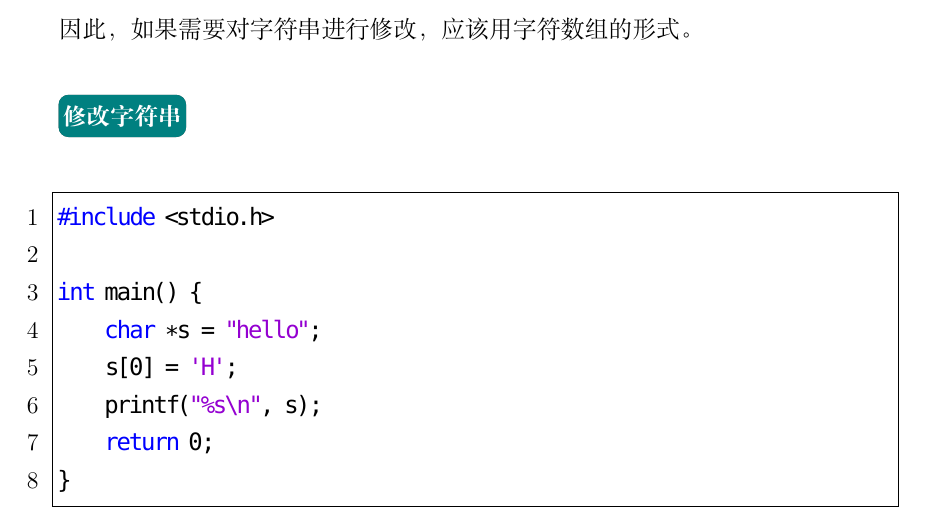
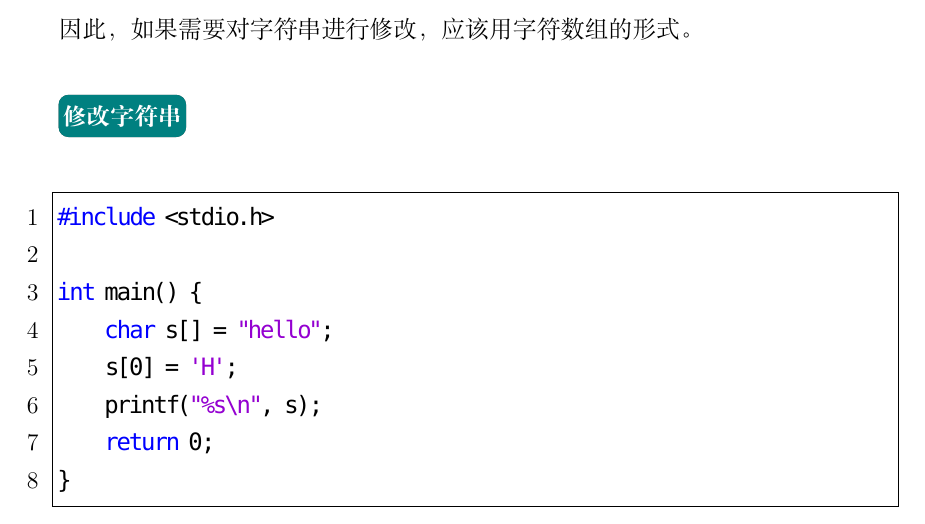
Before and after one commit to xdai02/C, a LaTeX book (C.tex, which reads chapters/chapter7.tex): part of page 87 of 111, cut so that both start at the same text. Compiled offline with XeLaTeX; a missing font is replaced by an installed copy or a similar font.

Commit message:
fix typo

```diff
--- a/chapters/chapter7.tex
+++ b/chapters/chapter7.tex
@@ -341,7 +341,7 @@ int main() {
 #include <stdio.h>
 
 int main() {
-    char *s = "hello";
+    char s[] = "hello";
     s[0] = 'H';
     printf("%s\n", s);
     return 0;
```
Also changed, not shown: C.pdf.
